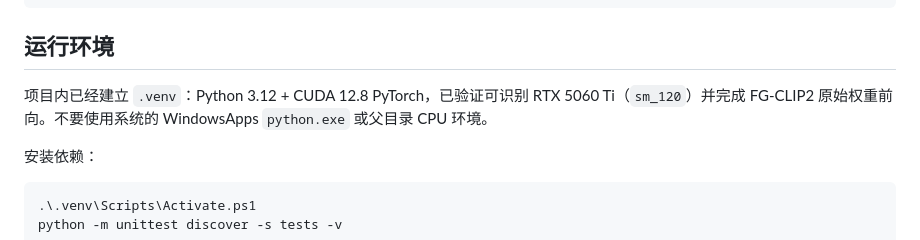
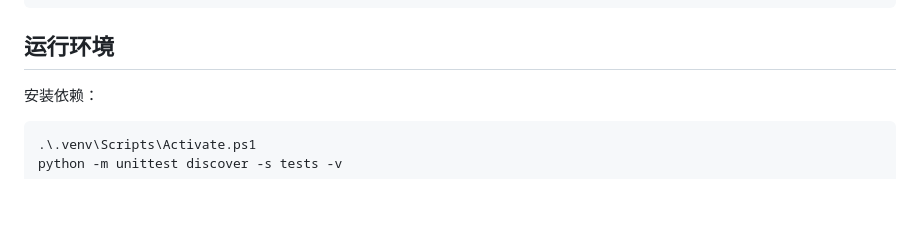
Before and after one commit to ZhangGuannanHIT/Image-Review-Agent, a Markdown page: README.md, the part around the change. Rendered like a GitHub page; blank space fills up the shorter version.

Commit message:
Update README
Removed unnecessary information about Python environment.

````diff
--- a/README.md
+++ b/README.md
@@ -71,8 +71,6 @@ src/
 ```
 
 ## 运行环境
-
-项目内已经建立 `.venv`：Python 3.12 + CUDA 12.8 PyTorch，已验证可识别 RTX 5060 Ti（`sm_120`）并完成 FG-CLIP2 原始权重前向。不要使用系统的 WindowsApps `python.exe` 或父目录 CPU 环境。
 
 安装依赖：
 
````
